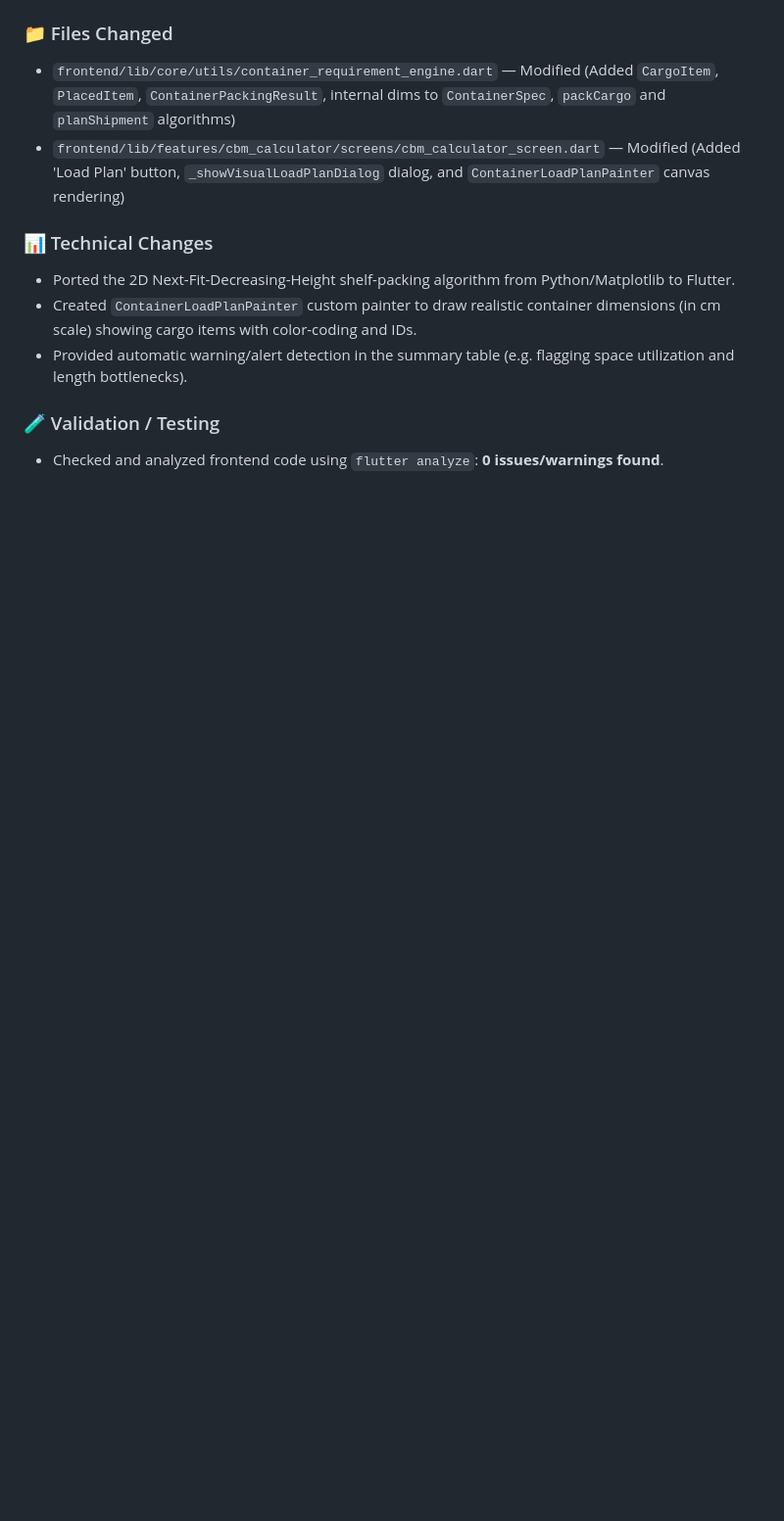
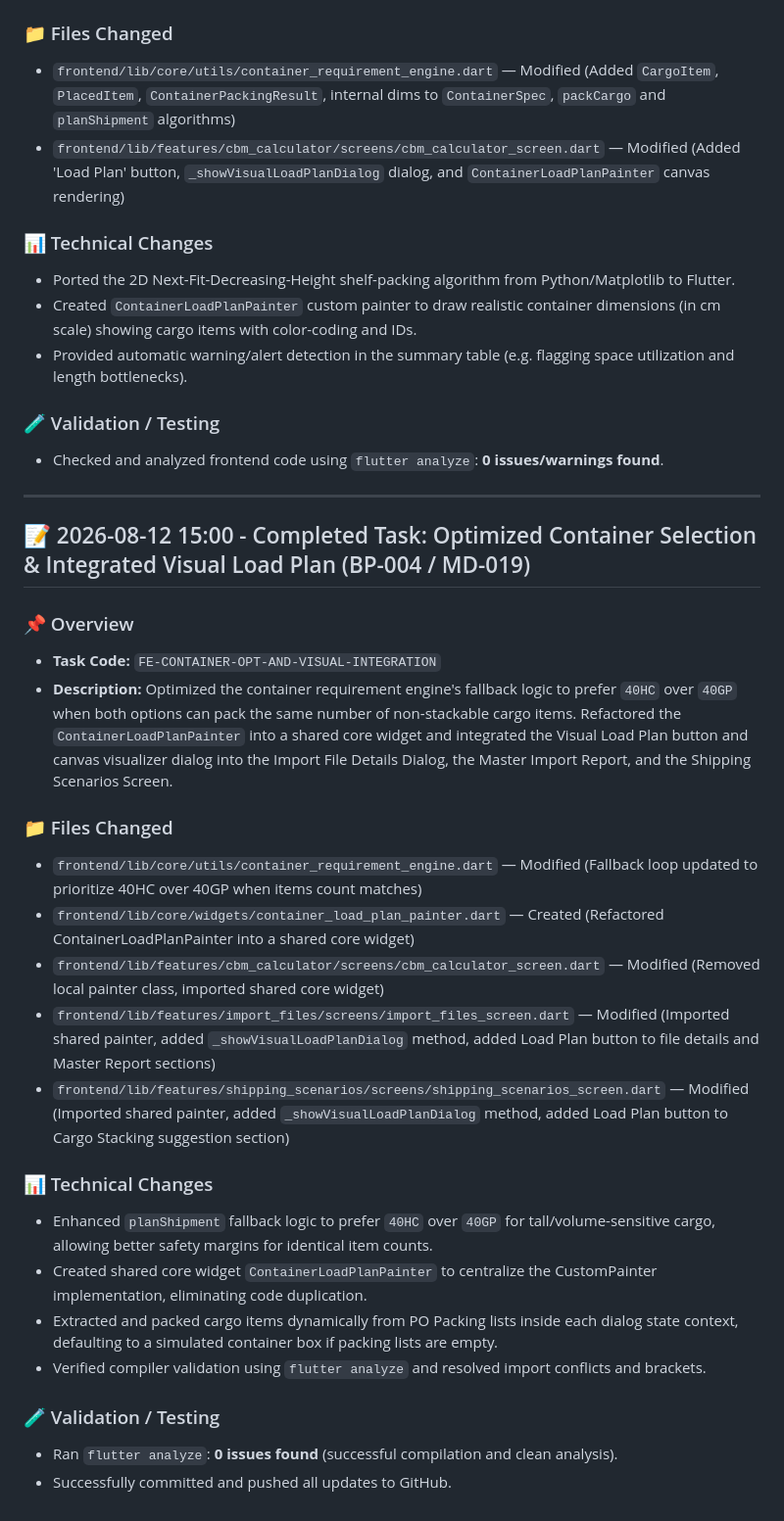
Before and after one commit to ahmedsalahsorour88/import_flow, a Markdown page: history/2026-08-12.md, the part around the change. Shown at 98% size. GitHub-like rendering; blank space fills up the shorter version.

Commit message:
docs: update daily history log with visualization integration

```diff
--- a/history/2026-08-12.md
+++ b/history/2026-08-12.md
@@ -46,3 +46,28 @@
 
 ### 🧪 Validation / Testing
 - Checked and analyzed frontend code using `flutter analyze`: **0 issues/warnings found**.
+
+---
+
+## 📝 2026-08-12 15:00 - Completed Task: Optimized Container Selection & Integrated Visual Load Plan (BP-004 / MD-019)
+
+### 📌 Overview
+- **Task Code:** `FE-CONTAINER-OPT-AND-VISUAL-INTEGRATION`
+- **Description:** Optimized the container requirement engine's fallback logic to prefer `40HC` over `40GP` when both options can pack the same number of non-stackable cargo items. Refactored the `ContainerLoadPlanPainter` into a shared core widget and integrated the Visual Load Plan button and canvas visualizer dialog into the Import File Details Dialog, the Master Import Report, and the Shipping Scenarios Screen.
+
+### 📁 Files Changed
+- `frontend/lib/core/utils/container_requirement_engine.dart` — Modified (Fallback loop updated to prioritize 40HC over 40GP when items count matches)
+- `frontend/lib/core/widgets/container_load_plan_painter.dart` — Created (Refactored ContainerLoadPlanPainter into a shared core widget)
+- `frontend/lib/features/cbm_calculator/screens/cbm_calculator_screen.dart` — Modified (Removed local painter class, imported shared core widget)
+- `frontend/lib/features/import_files/screens/import_files_screen.dart` — Modified (Imported shared painter, added `_showVisualLoadPlanDialog` method, added Load Plan button to file details and Master Report sections)
+- `frontend/lib/features/shipping_scenarios/screens/shipping_scenarios_screen.dart` — Modified (Imported shared painter, added `_showVisualLoadPlanDialog` method, added Load Plan button to Cargo Stacking suggestion section)
+
+### 📊 Technical Changes
+- Enhanced `planShipment` fallback logic to prefer `40HC` over `40GP` for tall/volume-sensitive cargo, allowing better safety margins for identical item counts.
+- Created shared core widget `ContainerLoadPlanPainter` to centralize the CustomPainter implementation, eliminating code duplication.
+- Extracted and packed cargo items dynamically from PO Packing lists inside each dialog state context, defaulting to a simulated container box if packing lists are empty.
+- Verified compiler validation using `flutter analyze` and resolved import conflicts and brackets.
+
+### 🧪 Validation / Testing
+- Ran `flutter analyze`: **0 issues found** (successful compilation and clean analysis).
+- Successfully committed and pushed all updates to GitHub.
```
